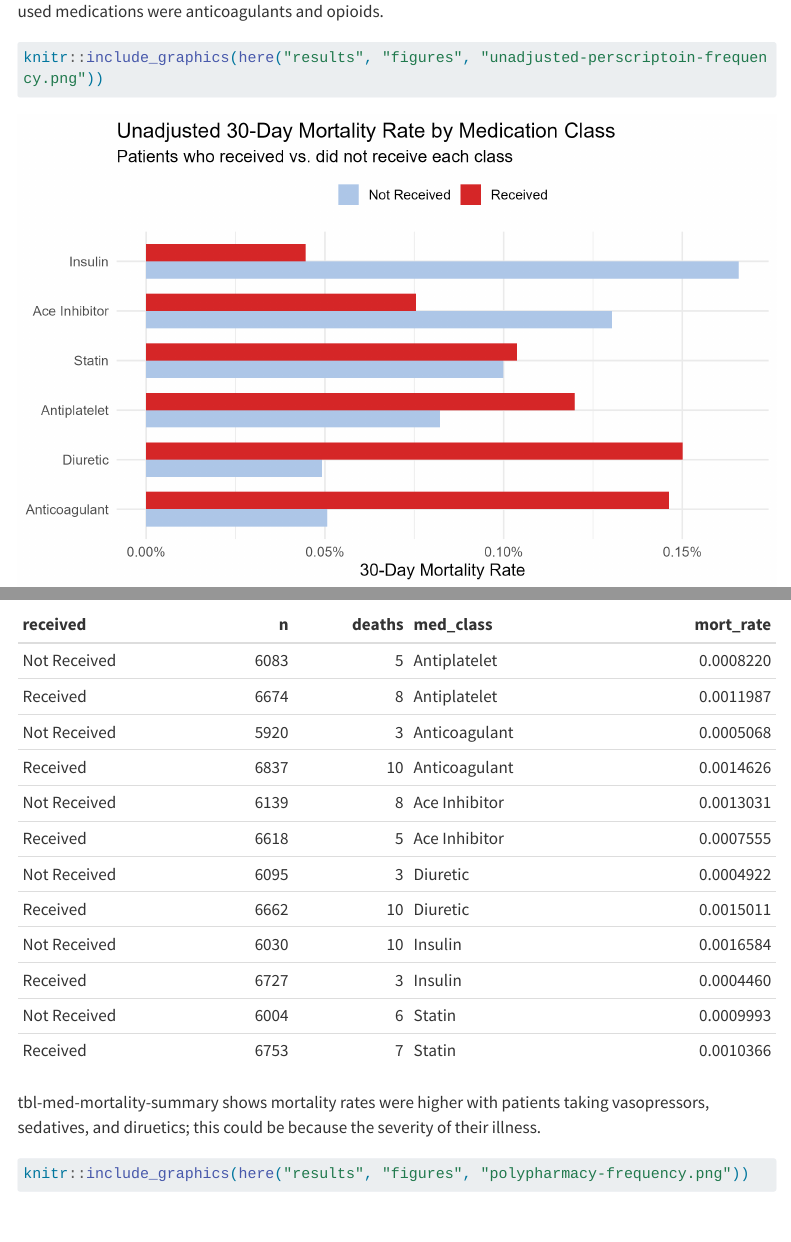
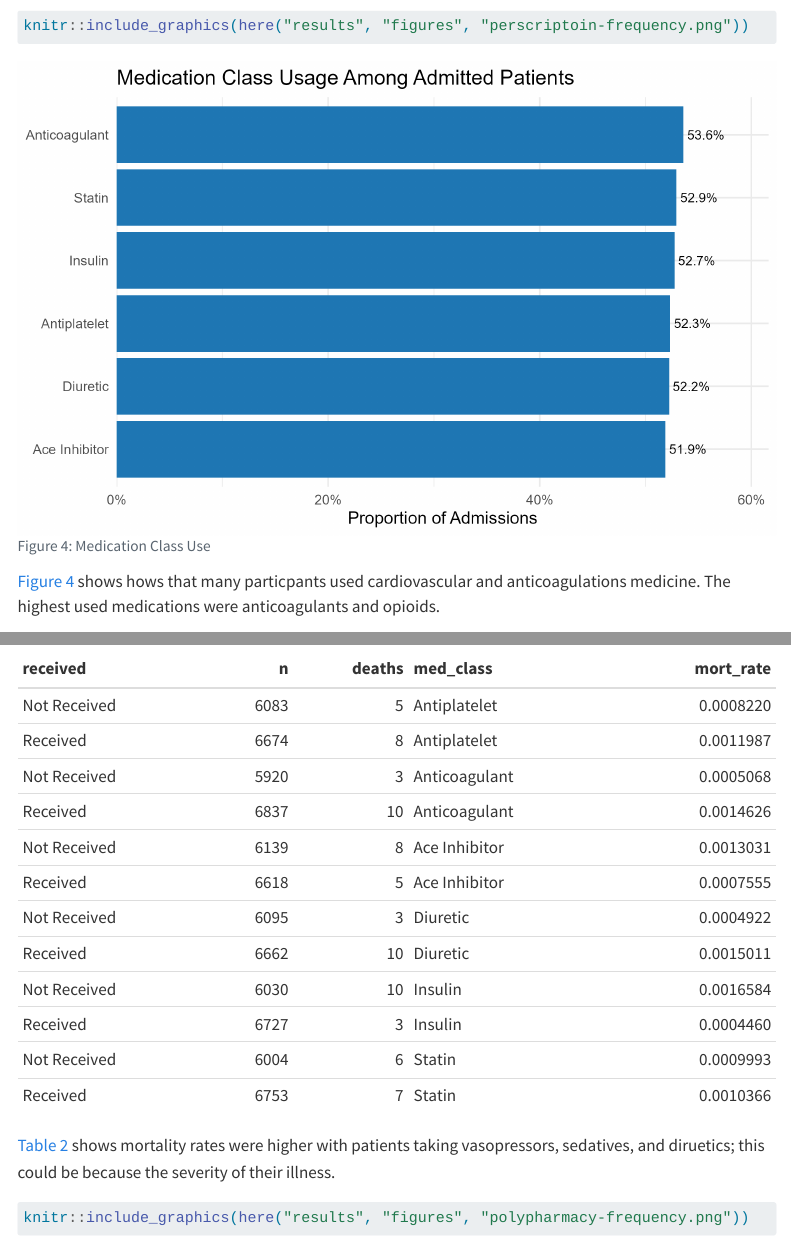
Before and after one commit to rileyherber/Basta-Herber-MADA-project, a Quarto document (products/manuscript/Manuscript.qmd): the page in a window 1100 px wide, from 4380 px down before the commit and from 4340 px down after it, and a second part further down, joined at a grey line. Rendered offline with R 4.5, knitr and Pandoc in place of Quarto, with nearby package versions; menus at the side of the page are left out; long lines of code are wrapped.

Commit message:
Updated Manuscript

````diff
--- a/products/manuscript/Manuscript.qmd
+++ b/products/manuscript/Manuscript.qmd
@@ -131,6 +131,14 @@ readRDS(here("results", "tables", "mortality_by_gender.rds")) |>
   knitr::kable()
 ```
 
+
+```{r}
+#| label: fig-med-frequency
+#| fig-cap: "Medication Class Use"
+knitr::include_graphics(here("results", "figures", "perscriptoin-frequency.png"))
+
+```
+
 @fig-med-frequency shows hows that many particpants used cardiovascular and anticoagulations medicine. The highest used medications were anticoagulants and opioids.
 
 ```{r}
@@ -150,7 +158,7 @@ readRDS(here("results", "tables", "medication_mortality_summary.rds")) |>
   knitr::kable()
 ```
 
-tbl-med-mortality-summary shows mortality rates were higher with patients taking vasopressors, sedatives, and diruetics; this could be because the severity of their illness.
+@tbl-med-mortality-summary shows mortality rates were higher with patients taking vasopressors, sedatives, and diruetics; this could be because the severity of their illness.
 
 ```{r}
 #| label: fig-polypharmacy-freq
````
Also changed, not shown: products/manuscript/Manuscript.html.
